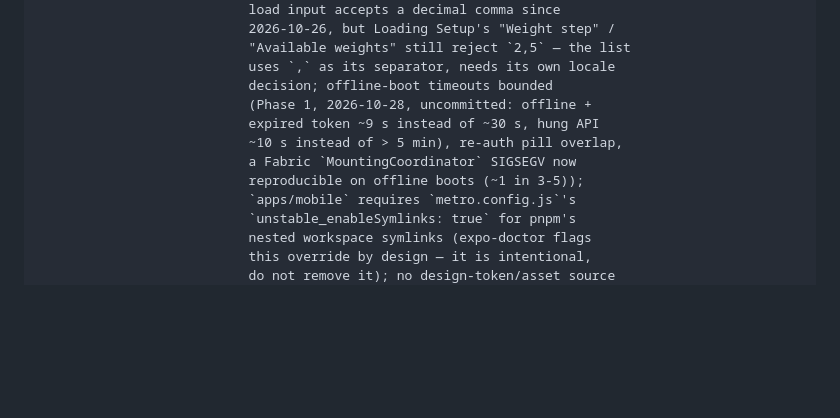
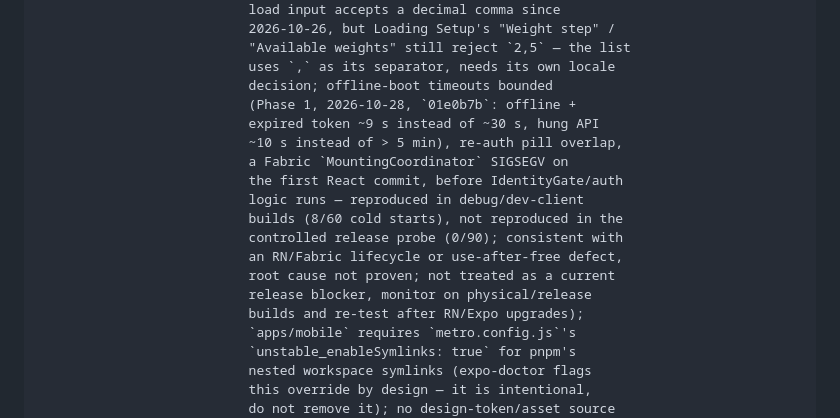
Before and after one commit to vostracek/VOSTIVO, a Markdown page: CLAUDE.md, the part around the change. GitHub-like rendering; blank space fills up the shorter version.

```diff
--- a/CLAUDE.md
+++ b/CLAUDE.md
@@ -1816,11 +1816,18 @@ Current known tech debt:  ESLint major-version split (web/mobile on 9.x);
                            "Available weights" still reject `2,5` — the list
                            uses `,` as its separator, needs its own locale
                            decision; offline-boot timeouts bounded
-                           (Phase 1, 2026-10-28, uncommitted: offline +
+                           (Phase 1, 2026-10-28, `01e0b7b`: offline +
                            expired token ~9 s instead of ~30 s, hung API
                            ~10 s instead of > 5 min), re-auth pill overlap,
-                           a Fabric `MountingCoordinator` SIGSEGV now
-                           reproducible on offline boots (~1 in 3-5));
+                           a Fabric `MountingCoordinator` SIGSEGV on
+                           the first React commit, before IdentityGate/auth
+                           logic runs — reproduced in debug/dev-client
+                           builds (8/60 cold starts), not reproduced in the
+                           controlled release probe (0/90); consistent with
+                           an RN/Fabric lifecycle or use-after-free defect,
+                           root cause not proven; not treated as a current
+                           release blocker, monitor on physical/release
+                           builds and re-test after RN/Expo upgrades);
                            `apps/mobile` requires `metro.config.js`'s
                            `unstable_enableSymlinks: true` for pnpm's
                            nested workspace symlinks (expo-doctor flags
```
Also changed, not shown: docs/domain/AUTH-LOCAL-ATHLETE-BOUNDARY-V1.md (+25 -10 lines).
